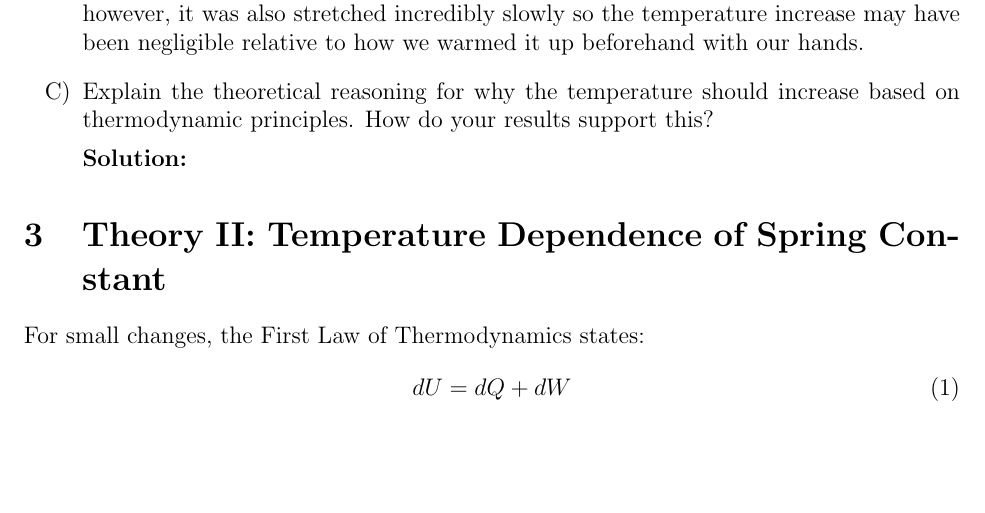
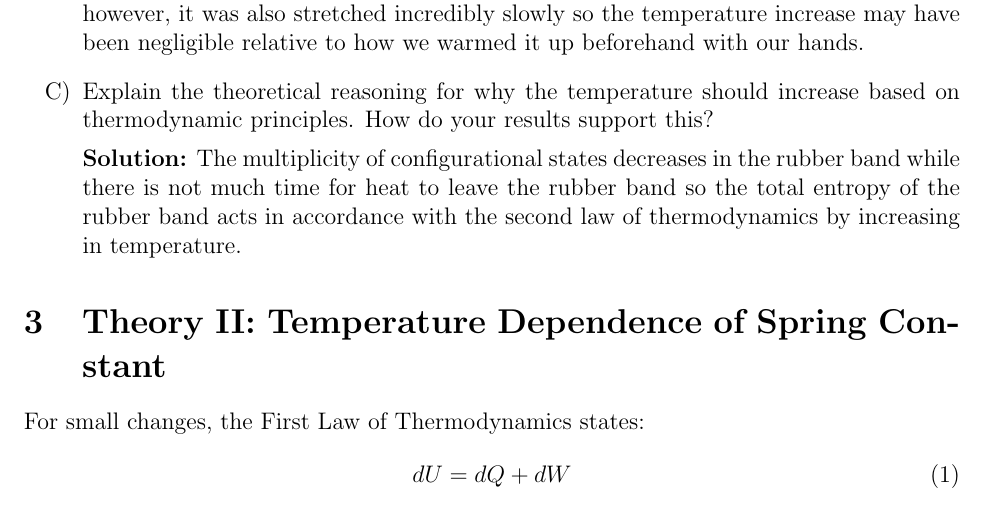
Before and after one commit to RocketFTW/Thermal-EarL-2026, a LaTeX document (EaRL.tex): part of page 6 of 9, cut so that both start at the same text, the shorter picture padded with empty space. Compiled offline with pdfLaTeX.

Commit message:
question c

```diff
--- a/EaRL.tex
+++ b/EaRL.tex
@@ -282,7 +282,7 @@ plt.grid(True)
     \addcontentsline{toc}{subsection}{Question C}
     \item Explain the theoretical reasoning for why the temperature should increase based on thermodynamic principles. How do your results support this?
 
-    {\bfseries Solution:}
+    {\bfseries Solution:} The multiplicity of configurational states decreases in the rubber band while there is not much time for heat to leave the rubber band so the total entropy of the rubber band acts in accordance with the second law of thermodynamics by increasing in temperature.
 \end{enumerate}
 
 % --- Theory Section II ---
```
